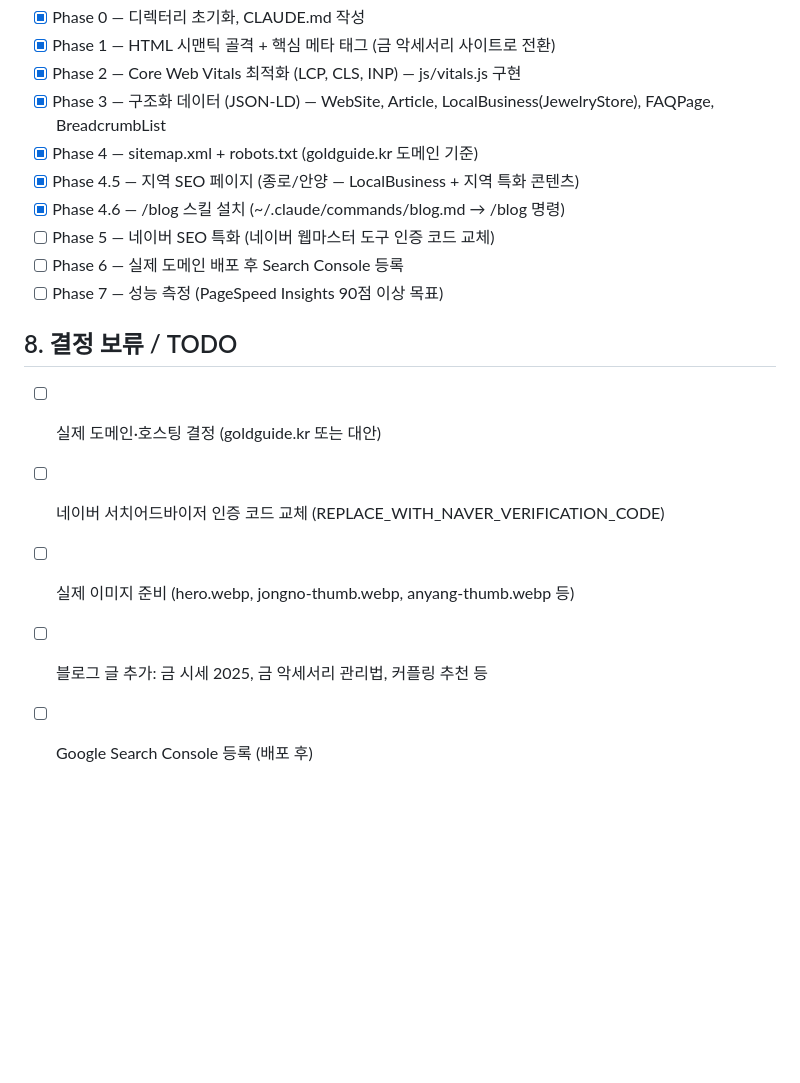
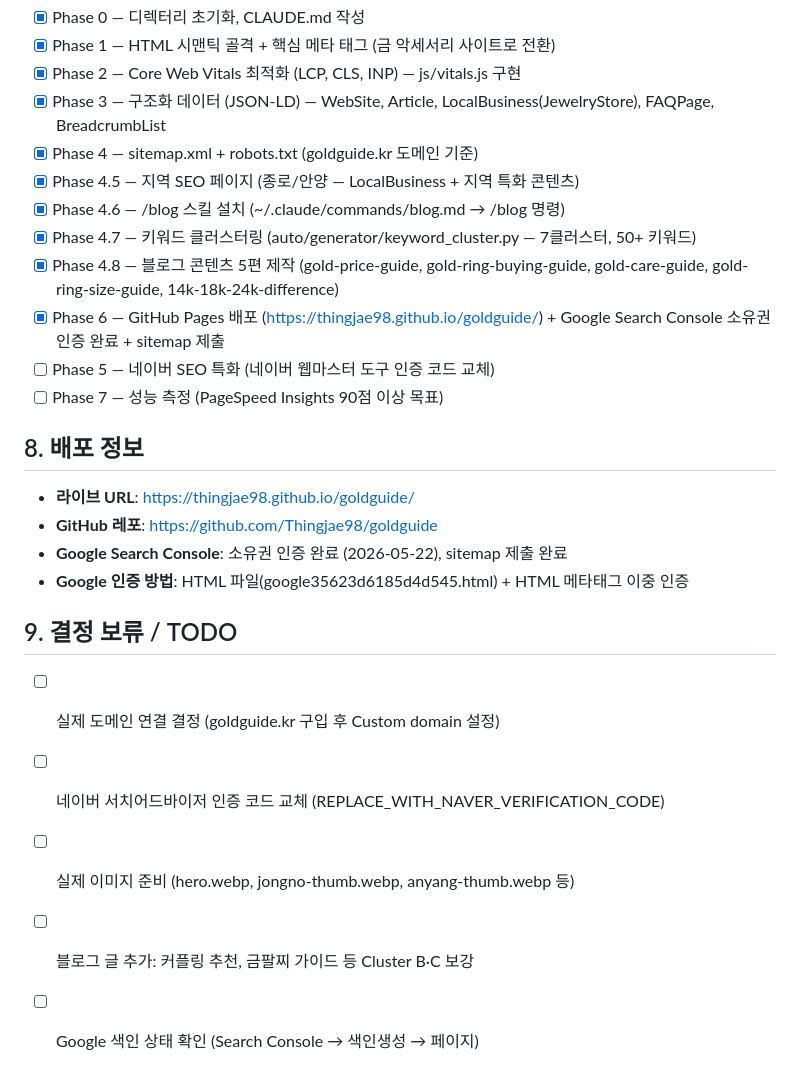
Before and after one commit to Thingjae98/goldguide, a Markdown page: CLAUDE.md, the part around the change. Rendered like a GitHub page; blank space fills up the shorter version.

Commit message:
CLAUDE.md: 배포 완료 상태 업데이트 (GitHub Pages + Search Console)

```diff
--- a/CLAUDE.md
+++ b/CLAUDE.md
@@ -77,14 +77,23 @@ seo/
 - [x] Phase 4 — sitemap.xml + robots.txt (goldguide.kr 도메인 기준)
 - [x] Phase 4.5 — 지역 SEO 페이지 (종로/안양 — LocalBusiness + 지역 특화 콘텐츠)
 - [x] Phase 4.6 — /blog 스킬 설치 (~/.claude/commands/blog.md → /blog 명령)
+- [x] Phase 4.7 — 키워드 클러스터링 (auto/generator/keyword_cluster.py — 7클러스터, 50+ 키워드)
+- [x] Phase 4.8 — 블로그 콘텐츠 5편 제작 (gold-price-guide, gold-ring-buying-guide, gold-care-guide, gold-ring-size-guide, 14k-18k-24k-difference)
+- [x] Phase 6 — GitHub Pages 배포 (https://thingjae98.github.io/goldguide/) + Google Search Console 소유권 인증 완료 + sitemap 제출
 - [ ] Phase 5 — 네이버 SEO 특화 (네이버 웹마스터 도구 인증 코드 교체)
-- [ ] Phase 6 — 실제 도메인 배포 후 Search Console 등록
 - [ ] Phase 7 — 성능 측정 (PageSpeed Insights 90점 이상 목표)
 
-## 8. 결정 보류 / TODO
+## 8. 배포 정보
 
-- [ ] 실제 도메인·호스팅 결정 (goldguide.kr 또는 대안)
+- **라이브 URL**: https://thingjae98.github.io/goldguide/
+- **GitHub 레포**: https://github.com/Thingjae98/goldguide
+- **Google Search Console**: 소유권 인증 완료 (2026-05-22), sitemap 제출 완료
+- **Google 인증 방법**: HTML 파일(google35623d6185d4d545.html) + HTML 메타태그 이중 인증
+
+## 9. 결정 보류 / TODO
+
+- [ ] 실제 도메인 연결 결정 (goldguide.kr 구입 후 Custom domain 설정)
 - [ ] 네이버 서치어드바이저 인증 코드 교체 (REPLACE_WITH_NAVER_VERIFICATION_CODE)
 - [ ] 실제 이미지 준비 (hero.webp, jongno-thumb.webp, anyang-thumb.webp 등)
-- [ ] 블로그 글 추가: 금 시세 2025, 금 악세서리 관리법, 커플링 추천 등
-- [ ] Google Search Console 등록 (배포 후)
+- [ ] 블로그 글 추가: 커플링 추천, 금팔찌 가이드 등 Cluster B·C 보강
+- [ ] Google 색인 상태 확인 (Search Console → 색인생성 → 페이지)
```
